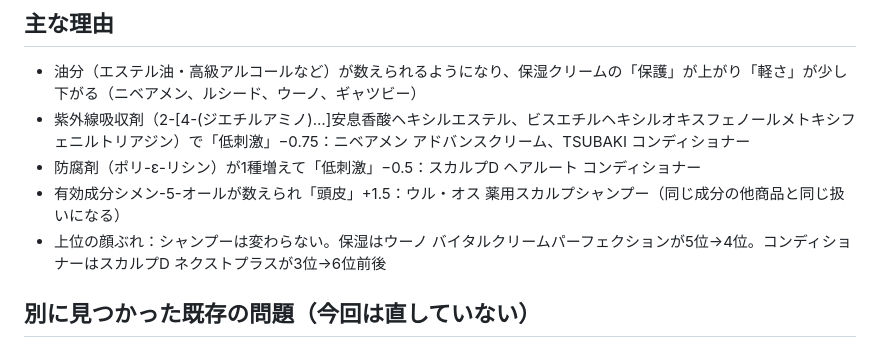
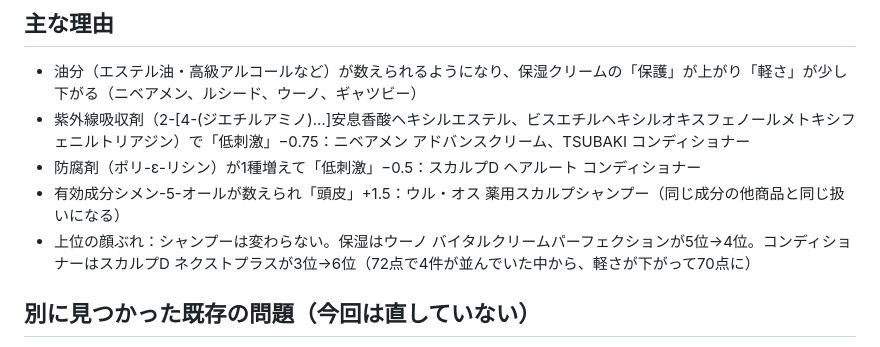
Before and after one commit to amekaigan/kurabelle, a Markdown page: .claude/reports/2026-10-24-dict.md, the part around the change. GitHub-like rendering.

Commit message:
報告の順位の書き方を正確にした
Co-Authored-By: Claude Opus 5.5 <noreply@anthropic.com>
Claude-Session: https://claude.ai/code/session_015UnDyf7uVGdboW362z8PWc

```diff
--- a/.claude/reports/2026-10-24-dict.md
+++ b/.claude/reports/2026-10-24-dict.md
@@ -42,7 +42,7 @@
 - 紫外線吸収剤（2-[4-(ジエチルアミノ)…]安息香酸ヘキシルエステル、ビスエチルヘキシルオキスフェノールメトキシフェニルトリアジン）で「低刺激」−0.75：ニベアメン アドバンスクリーム、TSUBAKI コンディショナー
 - 防腐剤（ポリ-ε-リシン）が1種増えて「低刺激」−0.5：スカルプD ヘアルート コンディショナー
 - 有効成分シメン-5-オールが数えられ「頭皮」+1.5：ウル・オス 薬用スカルプシャンプー（同じ成分の他商品と同じ扱いになる）
-- 上位の顔ぶれ：シャンプーは変わらない。保湿はウーノ バイタルクリームパーフェクションが5位→4位。コンディショナーはスカルプD ネクストプラスが3位→6位前後
+- 上位の顔ぶれ：シャンプーは変わらない。保湿はウーノ バイタルクリームパーフェクションが5位→4位。コンディショナーはスカルプD ネクストプラスが3位→6位（72点で4件が並んでいた中から、軽さが下がって70点に）
 
 ## 別に見つかった既存の問題（今回は直していない）
 
```
